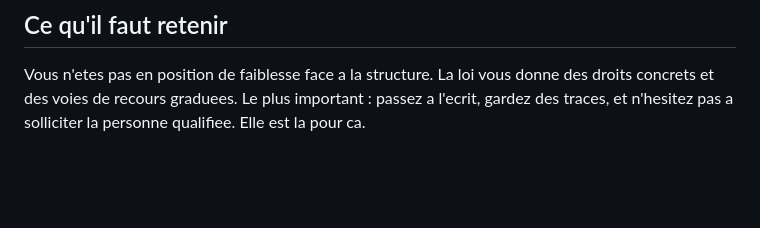
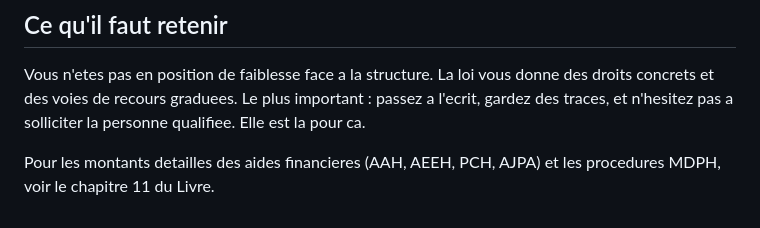
Before and after one commit to popul/book-dravet, a Markdown page: fil-ariane/sections/H7_cadre_juridique.md, the part around the change. GitHub-like rendering; blank space fills up the shorter version.

```diff
--- a/fil-ariane/sections/H7_cadre_juridique.md
+++ b/fil-ariane/sections/H7_cadre_juridique.md
@@ -152,3 +152,5 @@ Chaque demande orale doit etre suivie d'un email ou d'un courrier de confirmatio
 ## Ce qu'il faut retenir
 
 Vous n'etes pas en position de faiblesse face a la structure. La loi vous donne des droits concrets et des voies de recours graduees. Le plus important : passez a l'ecrit, gardez des traces, et n'hesitez pas a solliciter la personne qualifiee. Elle est la pour ca.
+
+Pour les montants detailles des aides financieres (AAH, AEEH, PCH, AJPA) et les procedures MDPH, voir le chapitre 11 du Livre.
```
Also changed, not shown: guide-equipes/fiches/06_reconnaitre_douleur.md (+1 -1 lines), guide-equipes/fiches/09_droits_resident.md (+3 -1 lines).
